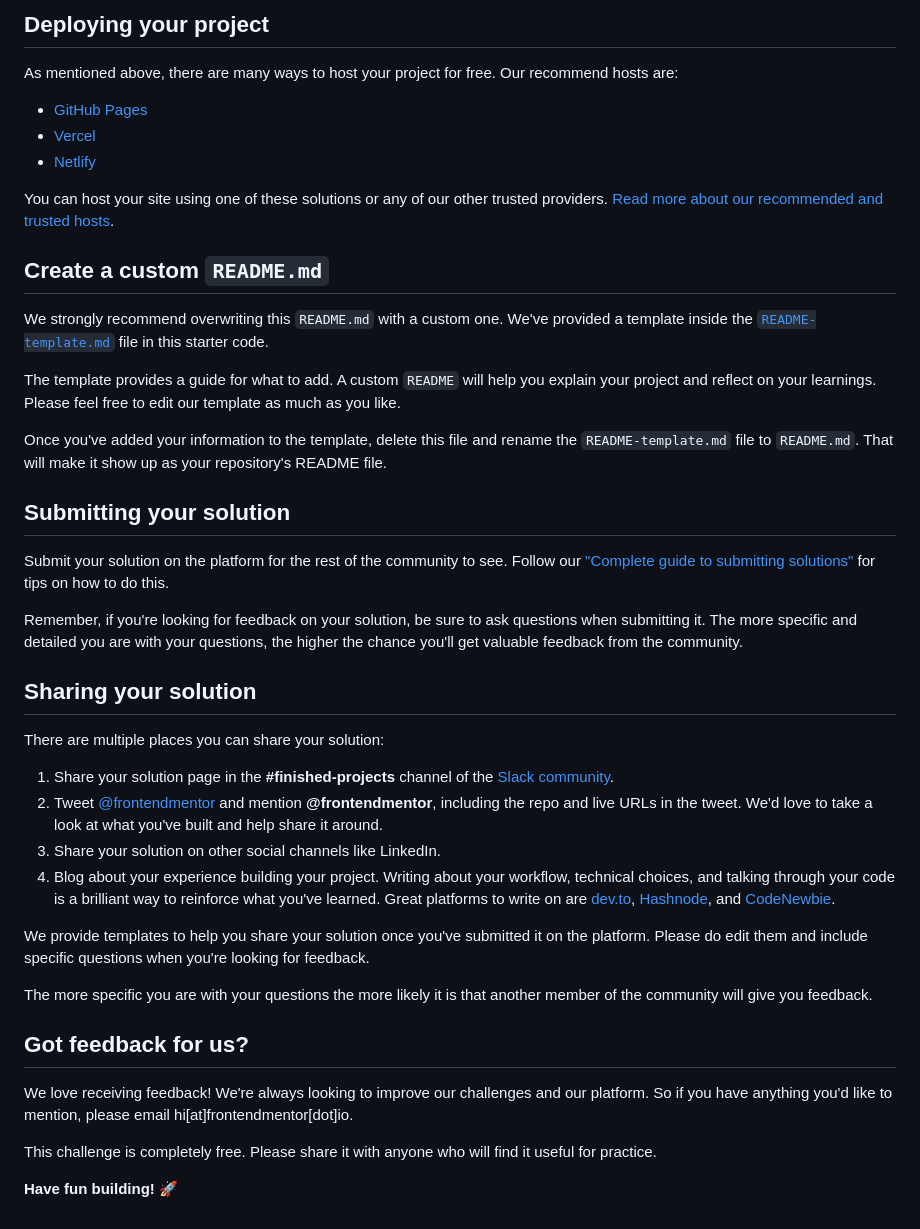
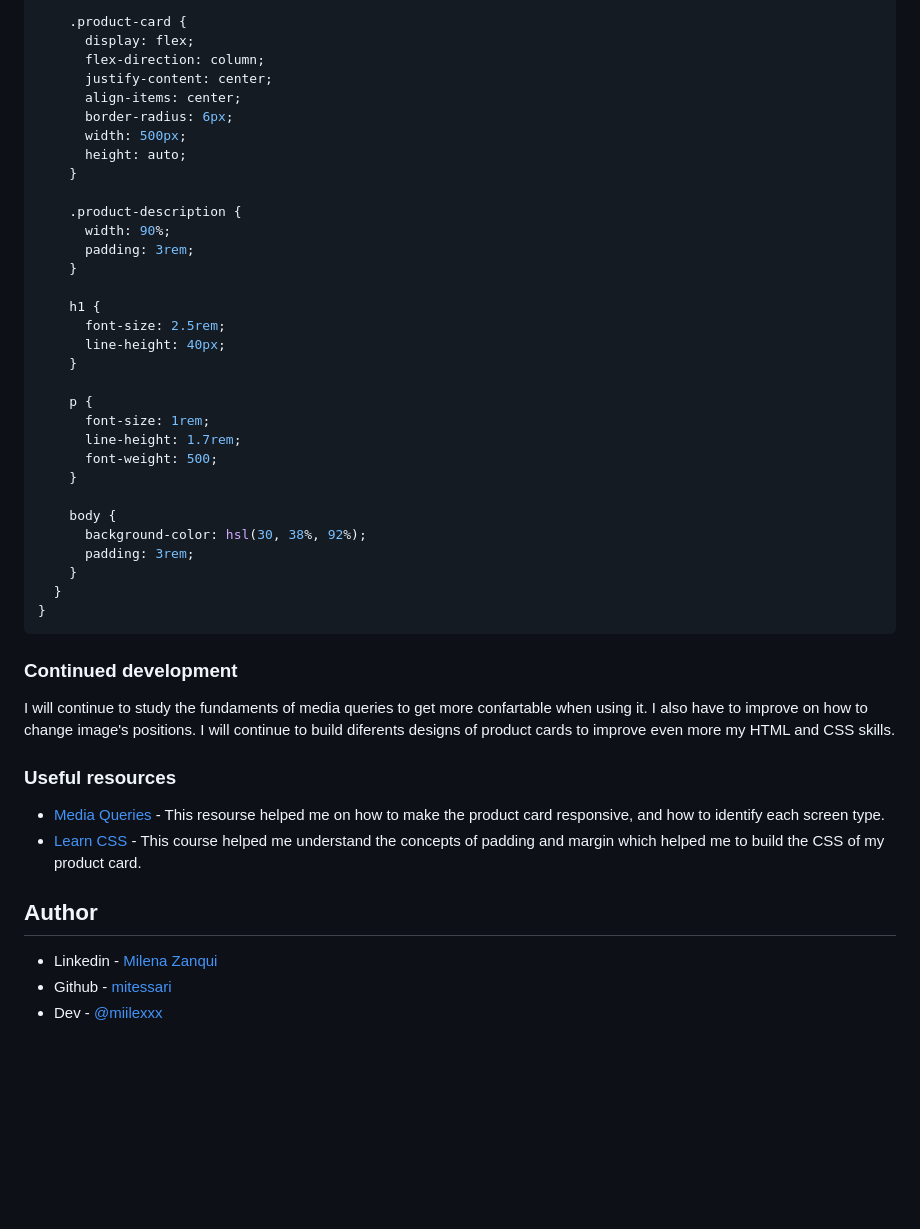
Before and after one commit to mitessari/ProductCard, a Markdown page: README.md, the part around the change printed below. Rendered like a GitHub page; blank space fills up the shorter version.

````diff
--- a/README.md
+++ b/README.md
@@ -48,45 +60,49 @@ Feel free to use any workflow that you feel comfortable with. Below is a suggest
 
-## Deploying your project
+    .product-card {
+      display: flex;
+      flex-direction: column;
+      justify-content: center;
+      align-items: center;
+      border-radius: 6px;
+      width: 500px;
+      height: auto;
+    }
 
-As mentioned above, there are many ways to host your project for free. Our recommend hosts are:
+    .product-description {
+      width: 90%;
+      padding: 3rem;
+    }
 
-- [GitHub Pages](https://pages.github.com/)
-- [Vercel](https://vercel.com/)
-- [Netlify](https://www.netlify.com/)
+    h1 {
+      font-size: 2.5rem;
+      line-height: 40px;
+    }
 
-You can host your site using one of these solutions or any of our other trusted providers. [Read more about our recommended and trusted hosts](https://medium.com/frontend-mentor/frontend-mentor-trusted-hosting-providers-bf000dfebe).
+    p {
+      font-size: 1rem;
+      line-height: 1.7rem;
+      font-weight: 500;
+    }
 
-## Create a custom `README.md`
+    body {
+      background-color: hsl(30, 38%, 92%);
+      padding: 3rem;
+    }
+  }
+}
+```
 
-We strongly recommend overwriting this `README.md` with a custom one. We've provided a template inside the [`README-template.md`](./README-template.md) file in this starter code.
+### Continued development
 
-The template provides a guide for what to add. A custom `README` will help you explain your project and reflect on your learnings. Please feel free to edit our template as much as you like.
+I will continue to study the fundaments of media queries to get more confartable when using it. I also have to improve on how to change image's positions. I will continue to build diferents designs of product cards to improve even more my HTML and CSS skills.
 
-Once you've added your information to the template, delete this file and rename the `README-template.md` file to `README.md`. That will make it show up as your repository's README file.
+### Useful resources
 
-## Submitting your solution
+- [Media Queries](https://www.w3schools.com/css/css3_mediaqueries.asp) - This resourse helped me on how to make the product card responsive, and how to identify each screen type.
+- [Learn CSS](https://www.codecademy.com/enrolled/courses/learn-css) - This course helped me understand the concepts of padding and margin which helped me to build the CSS of my product card.
 
-Submit your solution on the platform for the rest of the community to see. Follow our ["Complete guide to submitting solutions"](https://medium.com/frontend-mentor/a-complete-guide-to-submitting-solutions-on-frontend-mentor-ac6384162248) for tips on how to do this.
+## Author
 
-Remember, if you're looking for feedback on your solution, be sure to ask questions when submitting it. The more specific and detailed you are with your questions, the higher the chance you'll get valuable feedback from the community.
-
-## Sharing your solution
-
-There are multiple places you can share your solution:
-
-1. Share your solution page in the **#finished-projects** channel of the [Slack community](https://www.frontendmentor.io/slack).
-2. Tweet [@frontendmentor](https://twitter.com/frontendmentor) and mention **@frontendmentor**, including the repo and live URLs in the tweet. We'd love to take a look at what you've built and help share it around.
-3. Share your solution on other social channels like LinkedIn.
-4. Blog about your experience building your project. Writing about your workflow, technical choices, and talking through your code is a brilliant way to reinforce what you've learned. Great platforms to write on are [dev.to](https://dev.to/), [Hashnode](https://hashnode.com/), and [CodeNewbie](https://community.codenewbie.org/).
-
-We provide templates to help you share your solution once you've submitted it on the platform. Please do edit them and include specific questions when you're looking for feedback.
-
-The more specific you are with your questions the more likely it is that another member of the community will give you feedback.
-
-## Got feedback for us?
-
-We love receiving feedback! We're always looking to improve our challenges and our platform. So if you have anything you'd like to mention, please email hi[at]frontendmentor[dot]io.
-
-This challenge is completely free. Please share it with anyone who will find it useful for practice.
-
-**Have fun building!** 🚀
+- Linkedin - [Milena Zanqui](https://www.linkedin.com/in/milena-zanqui-328b17269/)
+- Github - [mitessari](https://github.com/mitessari)
+- Dev - [@miilexxx](https://dev.to/miilexxx)
````
Also changed, not shown: other parts of README.md (+40 -28 lines), README-template.md (deleted, +0 -111 lines), style-guide.md (deleted, +0 -35 lines), images/Screenshot 2023-09-03 182058.png (added), 2 other files.
